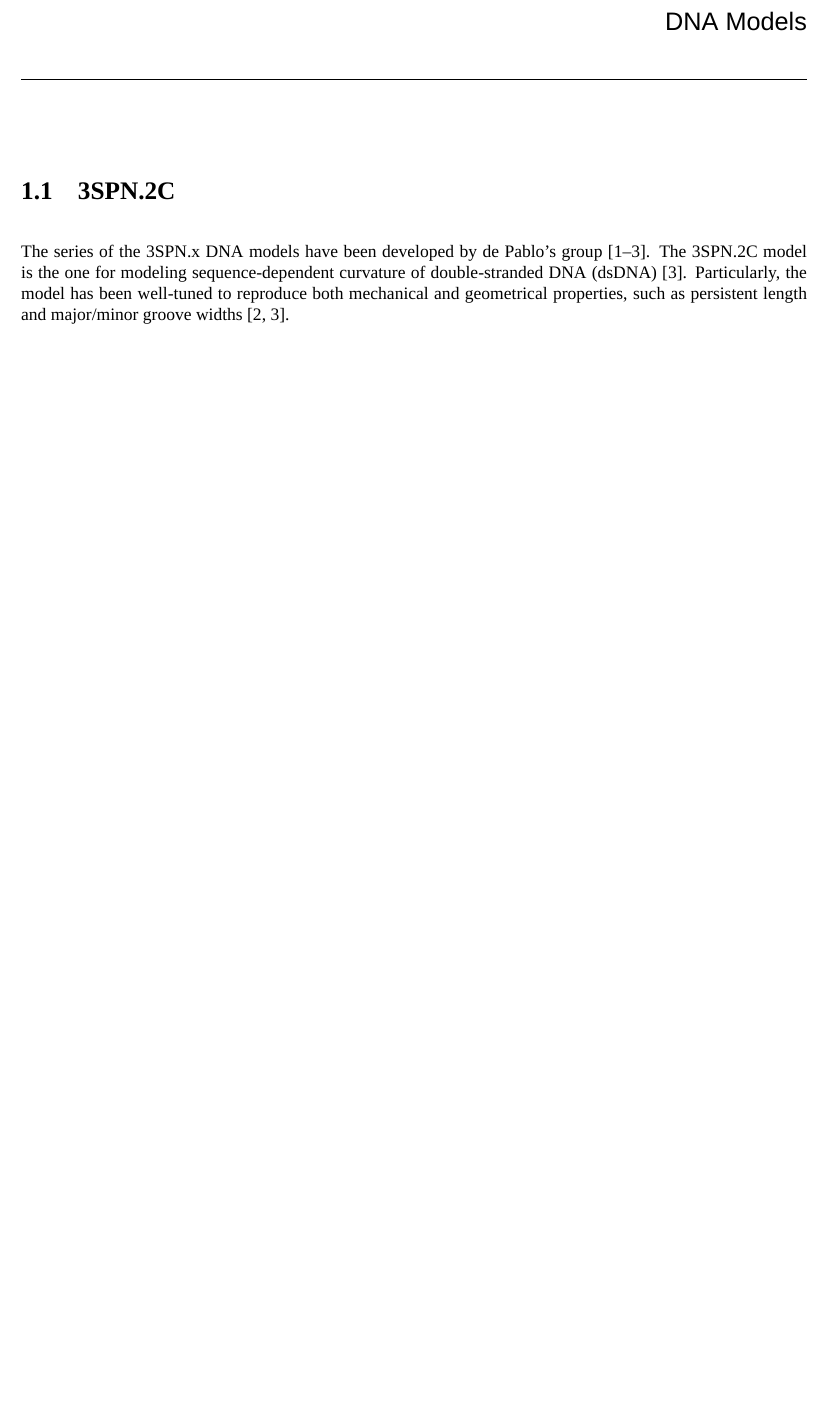
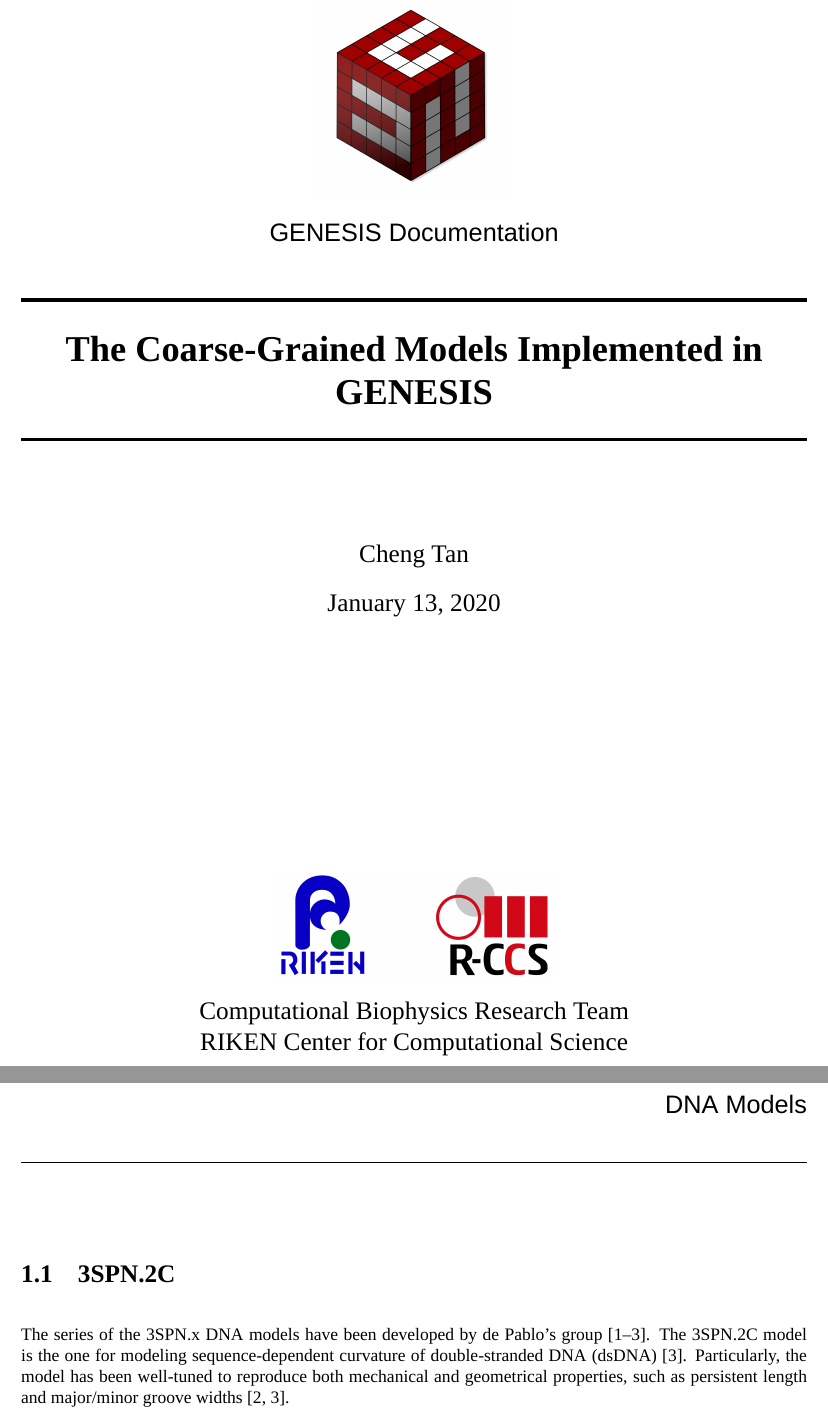
Before and after one commit to noinil/genesis_cg_document, a LaTeX book (genesis-cg-doc.tex): part of page 1 of 9 before the commit and two parts of pages 1 and 3 of 11 after it, the two joined at a grey line, cut at the place of the change, the shorter picture padded with empty space. Compiled offline with XeLaTeX; a missing font is replaced by an installed copy or a similar font.

Commit message:
add title page.

```diff
--- a/genesis-cg-doc.tex
+++ b/genesis-cg-doc.tex
@@ -2,5 +2,7 @@
 
 \usepackage[palette=west]{cgdoc}
 
+\title{The Coarse-Grained Models Implemented in GENESIS}
+\author{Cheng Tan}
 
 \begin{document}
```
Also changed, not shown: tex/titlepage.tex (added, +43 -0 lines), figures/GENESIS_logo.png (added), figures/RIKEN_RCCS_logo.png (added), genesis-cg-doc.tex (4 more changed lines).
